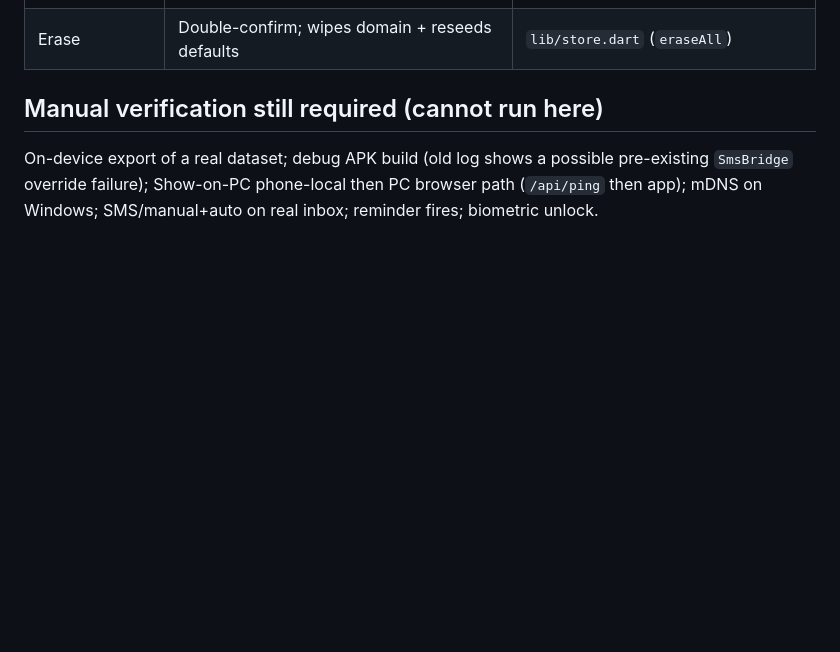
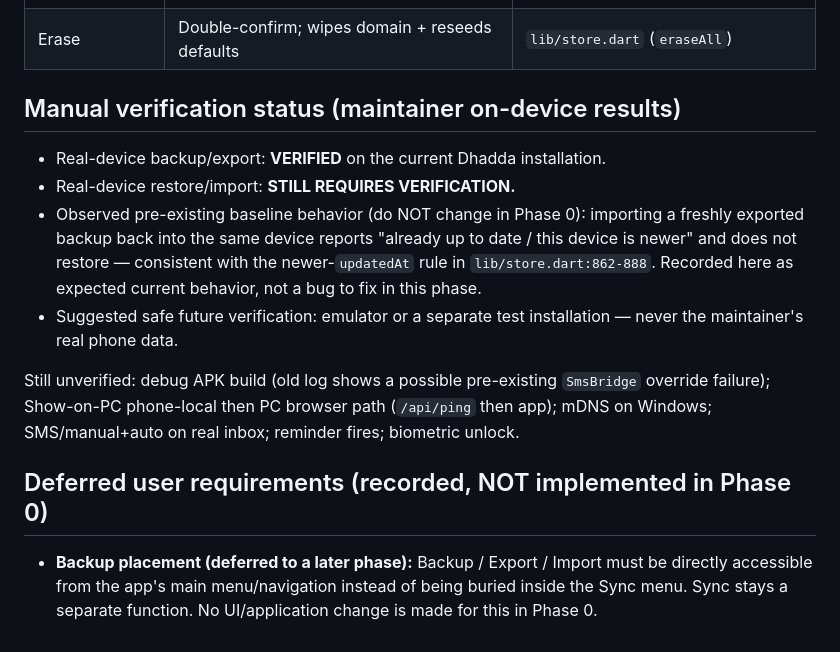
Before and after one commit to hitmanbinod/Dhadda, a Markdown page: docs/BASELINE.md, the part around the change. Drawn GitHub-style; blank space fills up the shorter version.

Commit message:
Phase 0: record real-device backup verification
Export VERIFIED on-device; same-device re-import behavior recorded as pre-existing baseline; backup-menu placement logged as deferred requirement. No app code, data, or sync changes.

```diff
--- a/docs/BASELINE.md
+++ b/docs/BASELINE.md
@@ -43,9 +43,26 @@
 | SMS auto | Same parse path, silent import + snackbar on launch/resume | `lib/main.dart` (`_autoSms`) |
 | Erase | Double-confirm; wipes domain + reseeds defaults | `lib/store.dart` (`eraseAll`) |
 
-## Manual verification still required (cannot run here)
+## Manual verification status (maintainer on-device results)
 
-On-device export of a real dataset; debug APK build (old log shows a possible
-pre-existing `SmsBridge` override failure); Show-on-PC phone-local then PC browser
-path (`/api/ping` then app); mDNS on Windows; SMS/manual+auto on real inbox;
-reminder fires; biometric unlock.
+- Real-device backup/export: **VERIFIED** on the current Dhadda installation.
+- Real-device restore/import: **STILL REQUIRES VERIFICATION.**
+- Observed pre-existing baseline behavior (do NOT change in Phase 0): importing a
+  freshly exported backup back into the same device reports "already up to date /
+  this device is newer" and does not restore — consistent with the newer-`updatedAt`
+  rule in `lib/store.dart:862-888`. Recorded here as expected current behavior, not
+  a bug to fix in this phase.
+- Suggested safe future verification: emulator or a separate test installation —
+  never the maintainer's real phone data.
+
+Still unverified: debug APK build (old log shows a possible pre-existing `SmsBridge`
+override failure); Show-on-PC phone-local then PC browser path (`/api/ping` then
+app); mDNS on Windows; SMS/manual+auto on real inbox; reminder fires; biometric
+unlock.
+
+## Deferred user requirements (recorded, NOT implemented in Phase 0)
+
+- **Backup placement (deferred to a later phase):** Backup / Export / Import must be
+  directly accessible from the app's main menu/navigation instead of being buried
+  inside the Sync menu. Sync stays a separate function. No UI/application change is
+  made for this in Phase 0.
```
